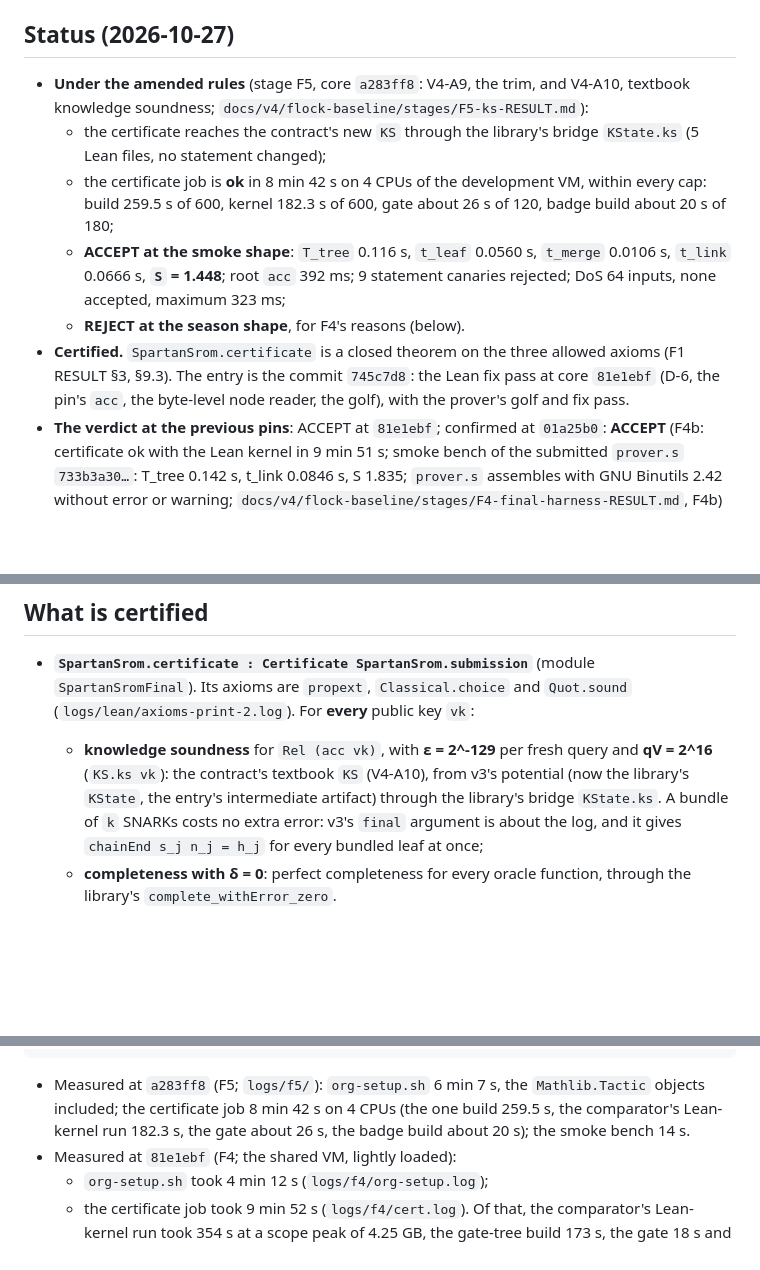
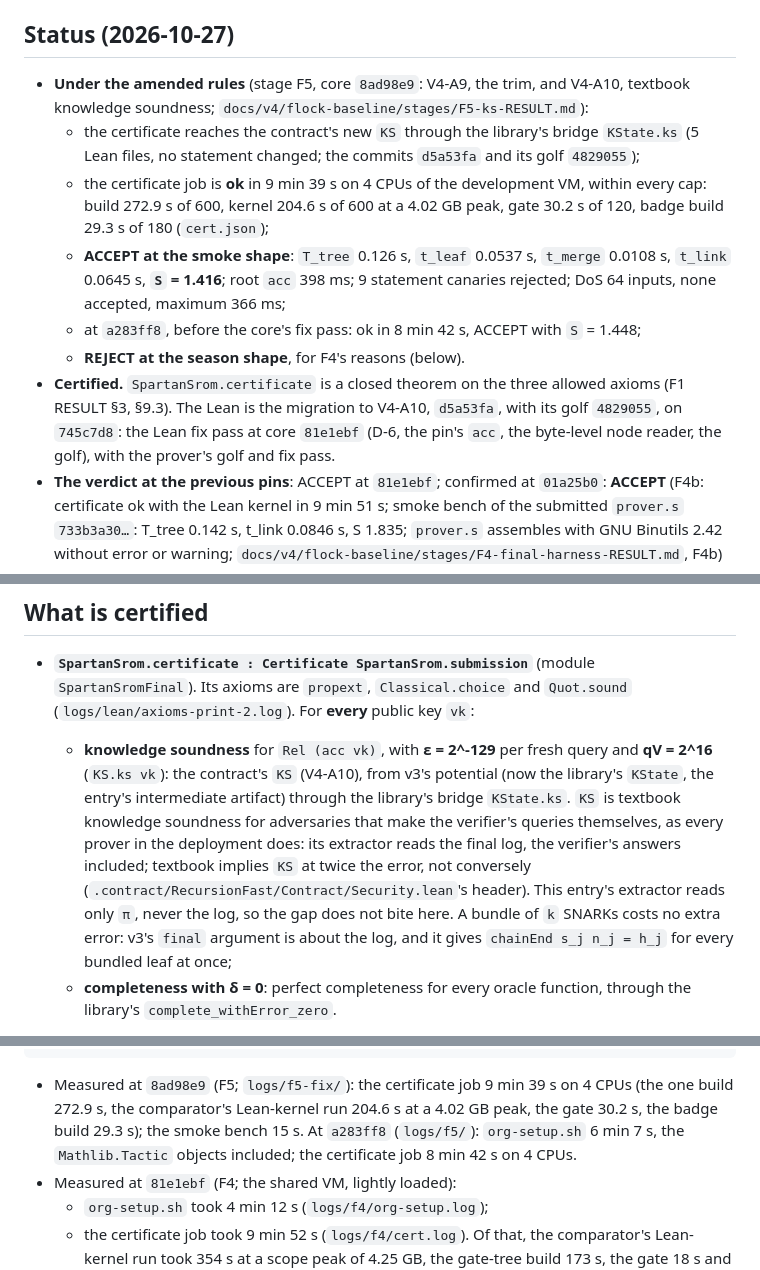
Before and after one commit to scaraven/recursion.fast-submissions, a Markdown page: submissions/spartan-srom/README.md, 3 parts joined by grey strips. GitHub-like rendering; blank space fills up the shorter version.

Commit message:
spartan-srom: README and NOTES for the KS caveat and the fix pass; certified and ACCEPTed at core 8ad98e9
Co-Authored-By: Claude Opus 5.5 <noreply@anthropic.com>

````diff
--- a/submissions/spartan-srom/README.md
+++ b/submissions/spartan-srom/README.md
@@ -22,20 +22,22 @@ report on the rules that this entry produced is `docs/v4/FLOCK-BASELINE-FEEDBACK
 
 ## Status (2026-10-27)
 
-- **Under the amended rules** (stage F5, core `a283ff8`: V4-A9, the trim, and V4-A10, textbook
+- **Under the amended rules** (stage F5, core `8ad98e9`: V4-A9, the trim, and V4-A10, textbook
   knowledge soundness; `docs/v4/flock-baseline/stages/F5-ks-RESULT.md`):
   - the certificate reaches the contract's new `KS` through the library's bridge `KState.ks`
-    (5 Lean files, no statement changed);
-  - the certificate job is **ok** in 8 min 42 s on 4 CPUs of the development VM, within every cap:
-    build 259.5 s of 600, kernel 182.3 s of 600, gate about 26 s of 120, badge build about 20 s of
-    180;
-  - **ACCEPT at the smoke shape**: `T_tree` 0.116 s, `t_leaf` 0.0560 s, `t_merge` 0.0106 s,
-    `t_link` 0.0666 s, **`S` = 1.448**; root `acc` 392 ms; 9 statement canaries rejected; DoS 64
-    inputs, none accepted, maximum 323 ms;
+    (5 Lean files, no statement changed; the commits `d5a53fa` and its golf `4829055`);
+  - the certificate job is **ok** in 9 min 39 s on 4 CPUs of the development VM, within every cap:
+    build 272.9 s of 600, kernel 204.6 s of 600 at a 4.02 GB peak, gate 30.2 s of 120, badge build
+    29.3 s of 180 (`cert.json`);
+  - **ACCEPT at the smoke shape**: `T_tree` 0.126 s, `t_leaf` 0.0537 s, `t_merge` 0.0108 s,
+    `t_link` 0.0645 s, **`S` = 1.416**; root `acc` 398 ms; 9 statement canaries rejected; DoS 64
+    inputs, none accepted, maximum 366 ms;
+  - at `a283ff8`, before the core's fix pass: ok in 8 min 42 s, ACCEPT with `S` = 1.448;
   - **REJECT at the season shape**, for F4's reasons (below).
 - **Certified.** `SpartanSrom.certificate` is a closed theorem on the three allowed axioms (F1
-  RESULT §3, §9.3). The entry is the commit `745c7d8`: the Lean fix pass at core `81e1ebf` (D-6,
-  the pin's `acc`, the byte-level node reader, the golf), with the prover's golf and fix pass.
+  RESULT §3, §9.3). The Lean is the migration to V4-A10, `d5a53fa`, with its golf `4829055`, on
+  `745c7d8`: the Lean fix pass at core `81e1ebf` (D-6, the pin's `acc`, the byte-level node reader,
+  the golf), with the prover's golf and fix pass.
 - **The verdict at the previous pins**: ACCEPT at `81e1ebf`; confirmed at `01a25b0`: **ACCEPT**
   (F4b: certificate ok with the Lean kernel in 9 min 51 s; smoke bench of the submitted `prover.s`
   `733b3a30…`: T_tree 0.142 s, t_link 0.0846 s, S 1.835; `prover.s` assembles with GNU Binutils
@@ -90,8 +92,13 @@ Sizes at `n = 16` (F1 RESULT §5, F2 RESULT §3.3):
   `SpartanSromFinal`). Its axioms are `propext`, `Classical.choice` and `Quot.sound`
   (`logs/lean/axioms-print-2.log`). For **every** public key `vk`:
   - **knowledge soundness** for `Rel (acc vk)`, with **ε = 2^-129** per fresh query and
-    **qV = 2^16** (`KS.ks vk`): the contract's textbook `KS` (V4-A10), from v3's potential (now the
+    **qV = 2^16** (`KS.ks vk`): the contract's `KS` (V4-A10), from v3's potential (now the
     library's `KState`, the entry's intermediate artifact) through the library's bridge `KState.ks`.
+    `KS` is textbook knowledge soundness for adversaries that make the verifier's queries
+    themselves, as every prover in the deployment does: its extractor reads the final log, the
+    verifier's answers included; textbook implies `KS` at twice the error, not conversely
+    (`.contract/RecursionFast/Contract/Security.lean`'s header). This entry's extractor reads only
+    `π`, never the log, so the gap does not bite here.
     A bundle of `k` SNARKs costs no extra error: v3's `final` argument is about the log, and it
     gives `chainEnd s_j n_j = h_j` for every bundled leaf at once;
   - **completeness with δ = 0**: perfect completeness for every oracle function, through the
@@ -171,9 +178,10 @@ timeout 1800 python3 -I "$ORG/harness/evaluate.py" bench --entry submissions/spa
   --work logs/eval/srom/bench --out logs/eval/srom/result.json
 ```
 
-- Measured at `a283ff8` (F5; `logs/f5/`): `org-setup.sh` 6 min 7 s, the `Mathlib.Tactic` objects
-  included; the certificate job 8 min 42 s on 4 CPUs (the one build 259.5 s, the comparator's
-  Lean-kernel run 182.3 s, the gate about 26 s, the badge build about 20 s); the smoke bench 14 s.
+- Measured at `8ad98e9` (F5; `logs/f5-fix/`): the certificate job 9 min 39 s on 4 CPUs (the one
+  build 272.9 s, the comparator's Lean-kernel run 204.6 s at a 4.02 GB peak, the gate 30.2 s, the
+  badge build 29.3 s); the smoke bench 15 s. At `a283ff8` (`logs/f5/`): `org-setup.sh` 6 min 7 s,
+  the `Mathlib.Tactic` objects included; the certificate job 8 min 42 s on 4 CPUs.
 - Measured at `81e1ebf` (F4; the shared VM, lightly loaded):
   - `org-setup.sh` took 4 min 12 s (`logs/f4/org-setup.log`);
   - the certificate job took 9 min 52 s (`logs/f4/cert.log`). Of that, the comparator's Lean-kernel
````
Also changed, not shown: submissions/spartan-srom/NOTES.md (+34 -22 lines).
